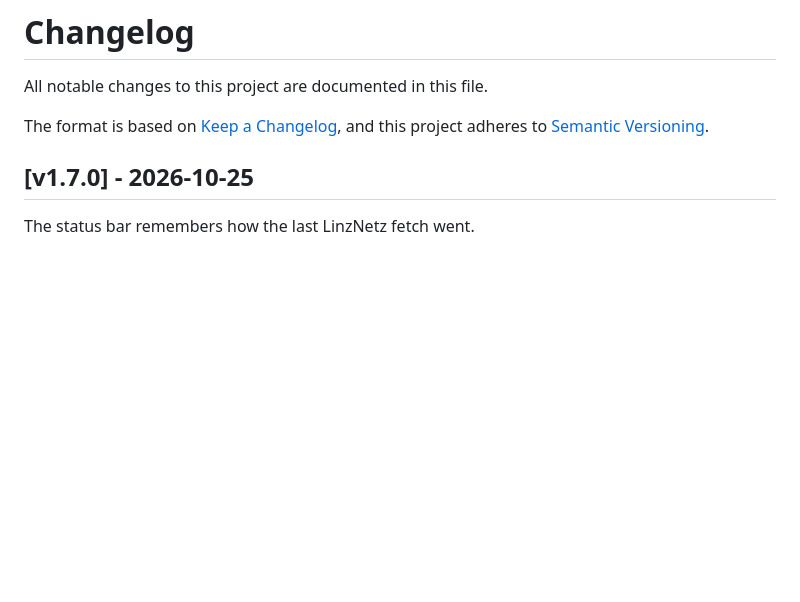
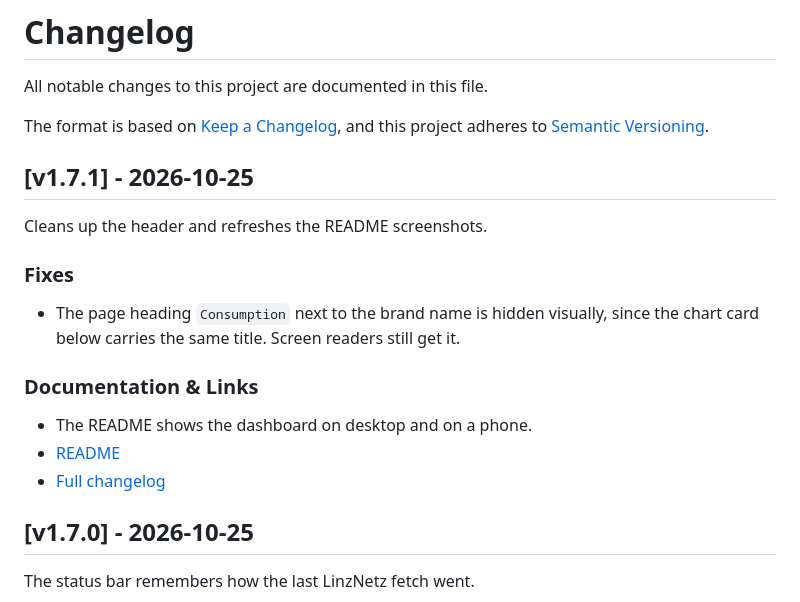
Before and after one commit to fabianwimberger/linznetz-energy-tracker, a Markdown page: CHANGELOG.md, the part around the change. GitHub-like rendering; blank space fills up the shorter version.

```diff
--- a/CHANGELOG.md
+++ b/CHANGELOG.md
@@ -4,6 +4,20 @@ All notable changes to this project are documented in this file.
 
 The format is based on [Keep a Changelog](https://keepachangelog.com/en/1.1.0/),
 and this project adheres to [Semantic Versioning](https://semver.org/spec/v2.0.0.html).
+
+## [v1.7.1] - 2026-10-25
+
+Cleans up the header and refreshes the README screenshots.
+
+### Fixes
+
+- The page heading `Consumption` next to the brand name is hidden visually, since the chart card below carries the same title. Screen readers still get it.
+
+### Documentation & Links
+
+- The README shows the dashboard on desktop and on a phone.
+- [README](https://github.com/fabianwimberger/linznetz-energy-tracker#readme)
+- [Full changelog](https://github.com/fabianwimberger/linznetz-energy-tracker/compare/v1.7.0...v1.7.1)
 
 ## [v1.7.0] - 2026-10-25
 
```
Also changed, not shown: README.md (+3 -4 lines), assets/screenshot-desktop.png (added), assets/screenshot-mobile.png (added), assets/screenshot.png (deleted), 4 other files.
